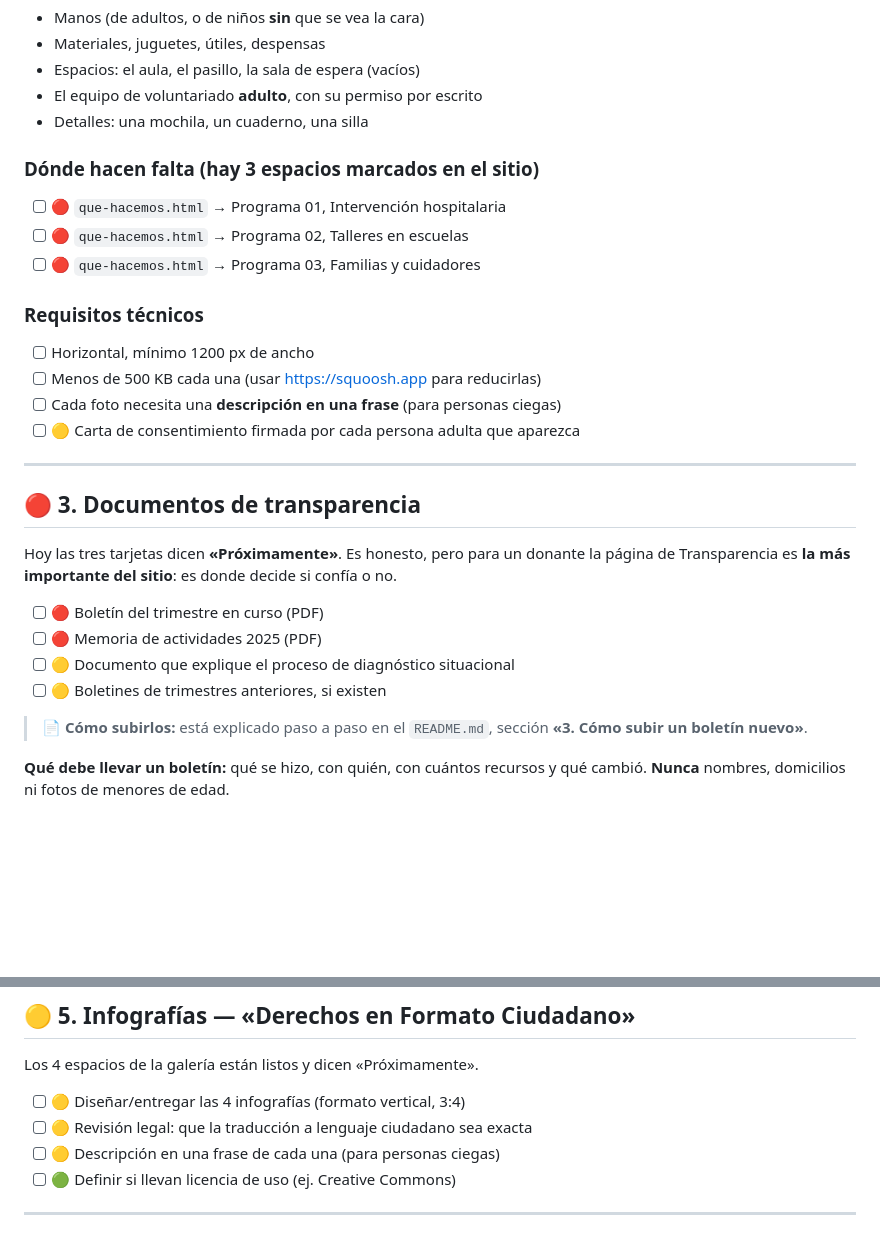
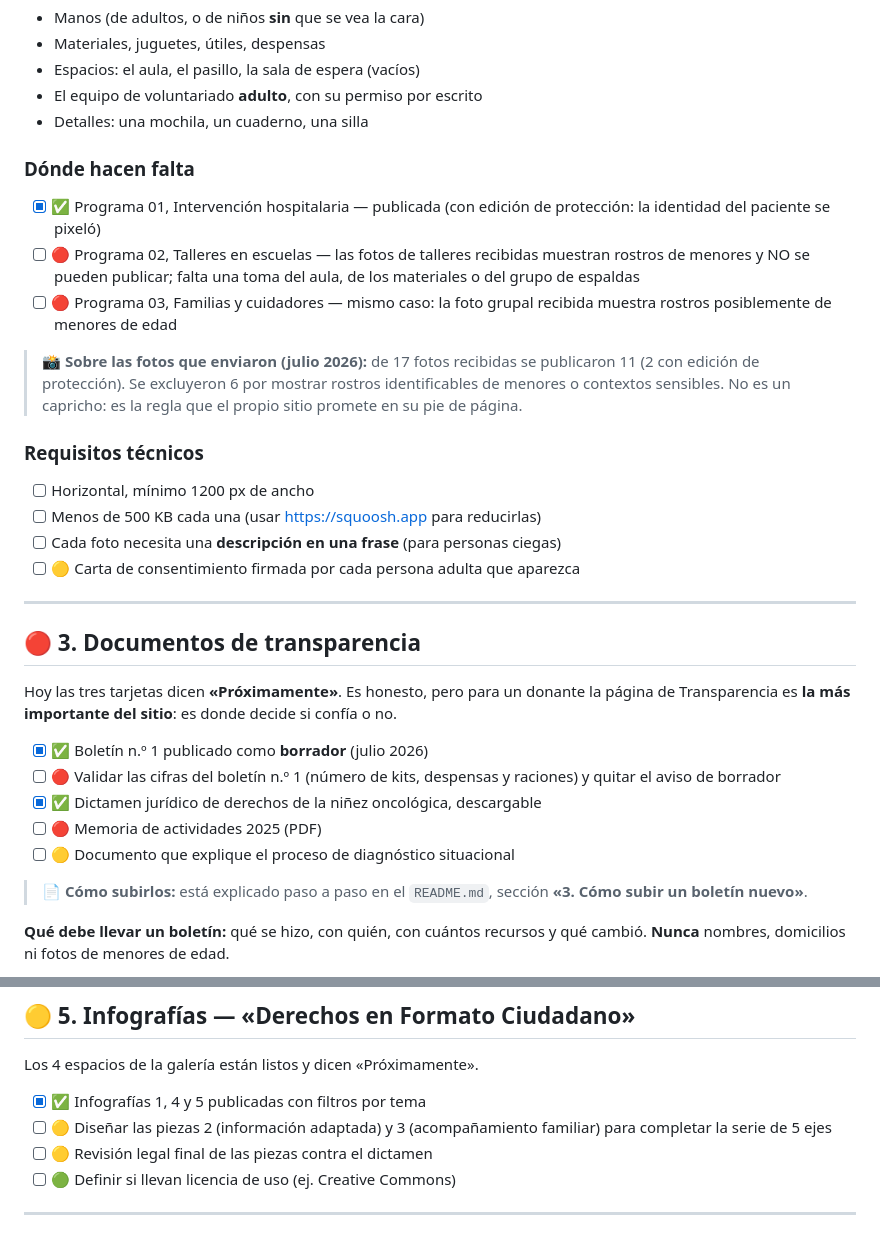
Before and after one commit to fabianromo674-bit/corazon-joel-de-jesus, a Markdown page: CONTENIDO_PENDIENTE.md, 2 parts joined by grey strips. Drawn GitHub-style; blank space fills up the shorter version.

Commit message:
Actualiza el checklist: fotos publicadas, boletín en borrador e infografías 1, 4 y 5
Co-Authored-By: Claude Opus 4.8 <noreply@anthropic.com>

```diff
--- a/CONTENIDO_PENDIENTE.md
+++ b/CONTENIDO_PENDIENTE.md
@@ -73,11 +73,20 @@ navegación y en el ícono de la pestaña.
 - El equipo de voluntariado **adulto**, con su permiso por escrito
 - Detalles: una mochila, un cuaderno, una silla
 
-### Dónde hacen falta (hay 3 espacios marcados en el sitio)
+### Dónde hacen falta
 
-- [ ] 🔴 `que-hacemos.html` → Programa 01, Intervención hospitalaria
-- [ ] 🔴 `que-hacemos.html` → Programa 02, Talleres en escuelas
-- [ ] 🔴 `que-hacemos.html` → Programa 03, Familias y cuidadores
+- [x] ✅ Programa 01, Intervención hospitalaria — publicada (con edición de
+      protección: la identidad del paciente se pixeló)
+- [ ] 🔴 Programa 02, Talleres en escuelas — las fotos de talleres recibidas
+      muestran rostros de menores y NO se pueden publicar; falta una toma
+      del aula, de los materiales o del grupo de espaldas
+- [ ] 🔴 Programa 03, Familias y cuidadores — mismo caso: la foto grupal
+      recibida muestra rostros posiblemente de menores de edad
+
+> 📸 **Sobre las fotos que enviaron (julio 2026):** de 17 fotos recibidas se
+> publicaron 11 (2 con edición de protección). Se excluyeron 6 por mostrar
+> rostros identificables de menores o contextos sensibles. No es un capricho:
+> es la regla que el propio sitio promete en su pie de página.
 
 ### Requisitos técnicos
 
@@ -94,10 +103,12 @@ Hoy las tres tarjetas dicen **«Próximamente»**. Es honesto, pero para un dona
 la página de Transparencia es **la más importante del sitio**: es donde decide
 si confía o no.
 
-- [ ] 🔴 Boletín del trimestre en curso (PDF)
+- [x] ✅ Boletín n.º 1 publicado como **borrador** (julio 2026)
+- [ ] 🔴 Validar las cifras del boletín n.º 1 (número de kits, despensas y
+      raciones) y quitar el aviso de borrador
+- [x] ✅ Dictamen jurídico de derechos de la niñez oncológica, descargable
 - [ ] 🔴 Memoria de actividades 2025 (PDF)
 - [ ] 🟡 Documento que explique el proceso de diagnóstico situacional
-- [ ] 🟡 Boletines de trimestres anteriores, si existen
 
 > 📄 **Cómo subirlos:** está explicado paso a paso en el `README.md`,
 > sección **«3. Cómo subir un boletín nuevo»**.
@@ -133,9 +144,10 @@ ejemplo del formato). El sitio lo dice claramente debajo de cada una:
 
 Los 4 espacios de la galería están listos y dicen «Próximamente».
 
-- [ ] 🟡 Diseñar/entregar las 4 infografías (formato vertical, 3:4)
-- [ ] 🟡 Revisión legal: que la traducción a lenguaje ciudadano sea exacta
-- [ ] 🟡 Descripción en una frase de cada una (para personas ciegas)
+- [x] ✅ Infografías 1, 4 y 5 publicadas con filtros por tema
+- [ ] 🟡 Diseñar las piezas 2 (información adaptada) y 3 (acompañamiento
+      familiar) para completar la serie de 5 ejes
+- [ ] 🟡 Revisión legal final de las piezas contra el dictamen
 - [ ] 🟢 Definir si llevan licencia de uso (ej. Creative Commons)
 
 ---
```
